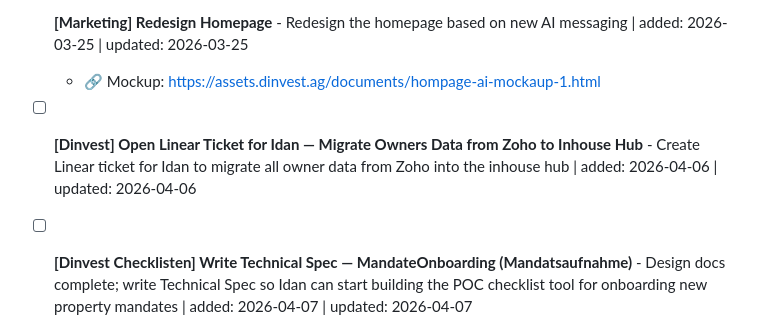
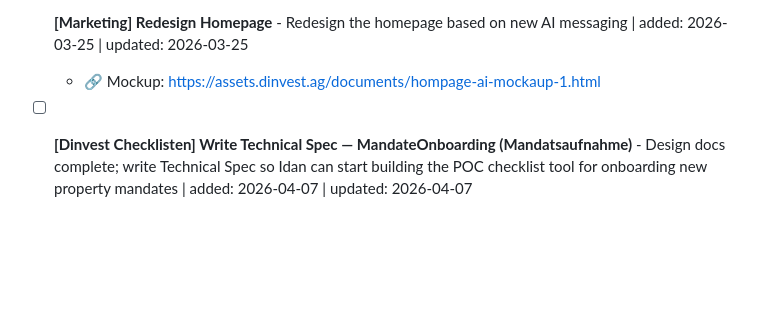
Before and after one commit to boazbinnun/tasks, a Markdown page: TASKS.md, the part around the change. Drawn GitHub-style; blank space fills up the shorter version.

Commit message:
Remove Migrate Owners Data task — already done (DIN-444)

```diff
--- a/TASKS.md
+++ b/TASKS.md
@@ -27,8 +27,6 @@
 
 - [ ] **[Marketing] Redesign Homepage** - Redesign the homepage based on new AI messaging | added: 2026-03-25 | updated: 2026-03-25
   - 🔗 Mockup: https://assets.dinvest.ag/documents/hompage-ai-mockaup-1.html
-
-- [ ] **[Dinvest] Open Linear Ticket for Idan — Migrate Owners Data from Zoho to Inhouse Hub** - Create Linear ticket for Idan to migrate all owner data from Zoho into the inhouse hub | added: 2026-04-06 | updated: 2026-04-06
 
 - [ ] **[Dinvest Checklisten] Write Technical Spec — MandateOnboarding (Mandatsaufnahme)** - Design docs complete; write Technical Spec so Idan can start building the POC checklist tool for onboarding new property mandates | added: 2026-04-07 | updated: 2026-04-07
 
```
